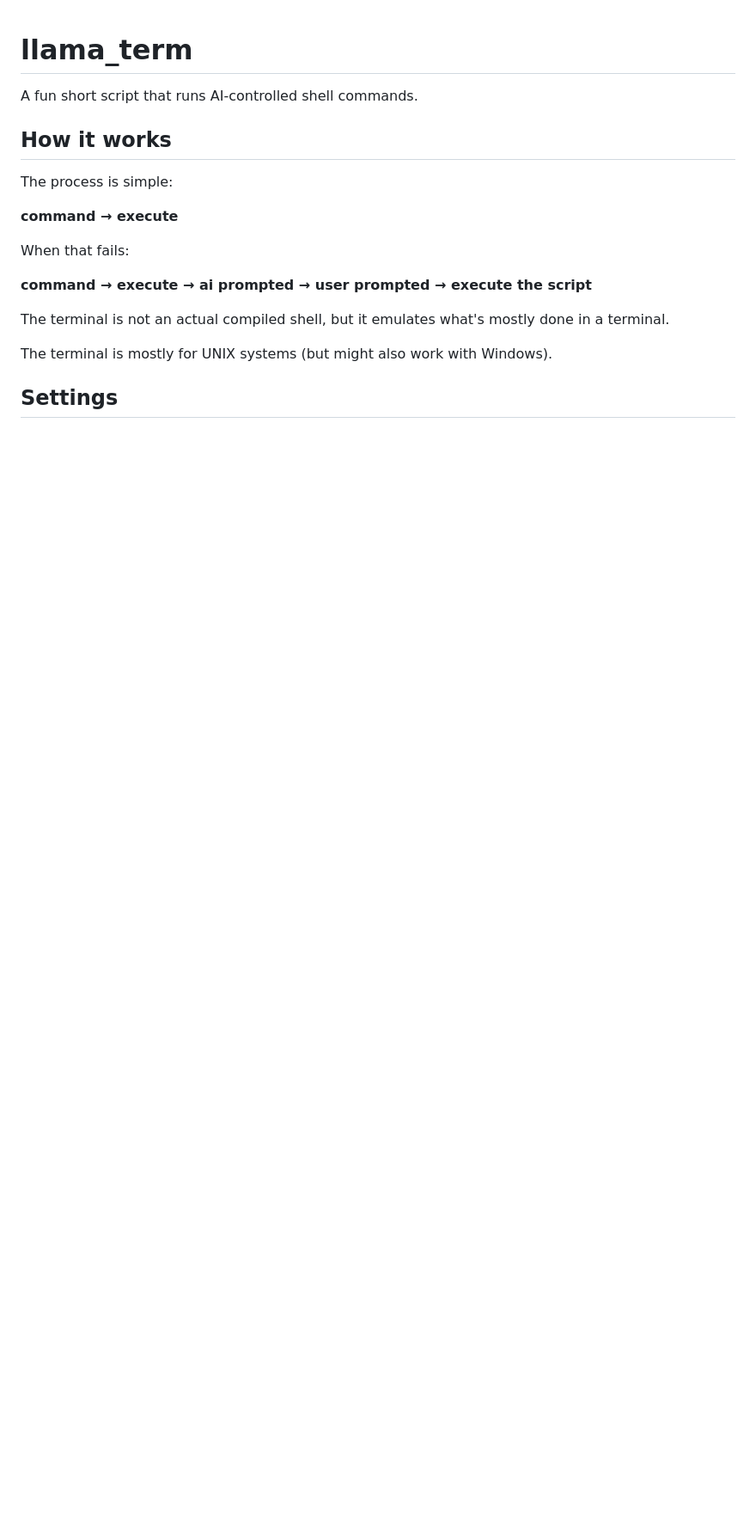
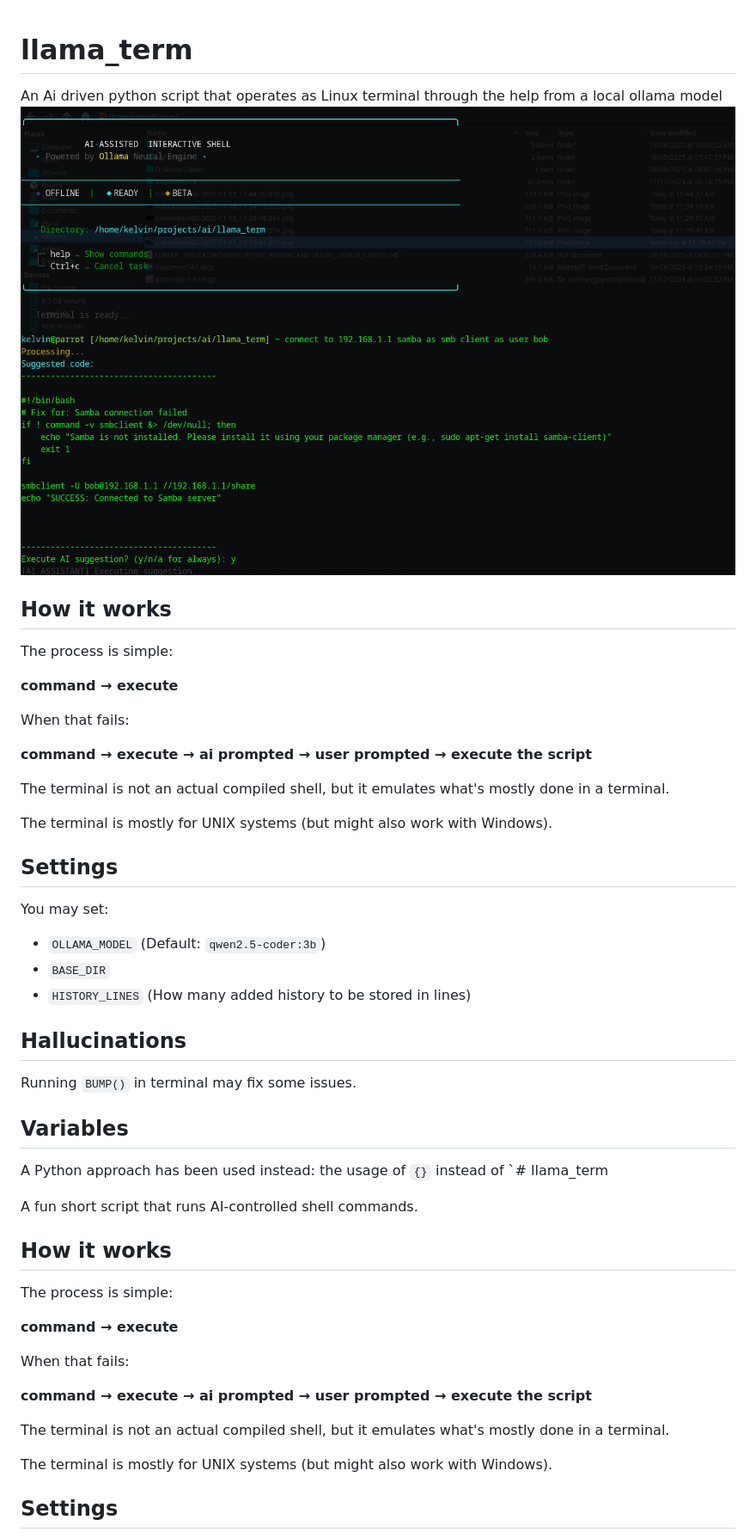
Before and after one commit to Kevinscki/llama_term, a Markdown page: README.md, the part around the change printed below. Shown: that part at 86% size. Rendered like a GitHub page; pictures changed too: screenshotpic.png (added); blank space fills up the shorter version.

```diff
--- a/README.md
+++ b/README.md
@@ -1,4 +1,37 @@
 # llama_term
+
+An Ai driven python script that operates as Linux terminal through the help from a local ollama model
+![Alt text](screenshotpic.png)
+
+## How it works
+
+The process is simple:
+
+**command → execute**
+
+When that fails:
+
+**command → execute → ai prompted → user prompted → execute the script**
+
+The terminal is not an actual compiled shell, but it emulates what's mostly done in a terminal.
+
+The terminal is mostly for UNIX systems (but might also work with Windows).
+
+## Settings
+
+You may set:
+
+- `OLLAMA_MODEL` (Default: `qwen2.5-coder:3b`)
+- `BASE_DIR`
+- `HISTORY_LINES` (How many added history to be stored in lines)
+
+## Hallucinations
+
+Running `BUMP()` in terminal may fix some issues.
+
+## Variables
+
+A Python approach has been used instead: the usage of `{}` instead of `# llama_term
 
 A fun short script that runs AI-controlled shell commands.
 
```
Also changed, not shown: other parts of README.md (+13 -3 lines).
